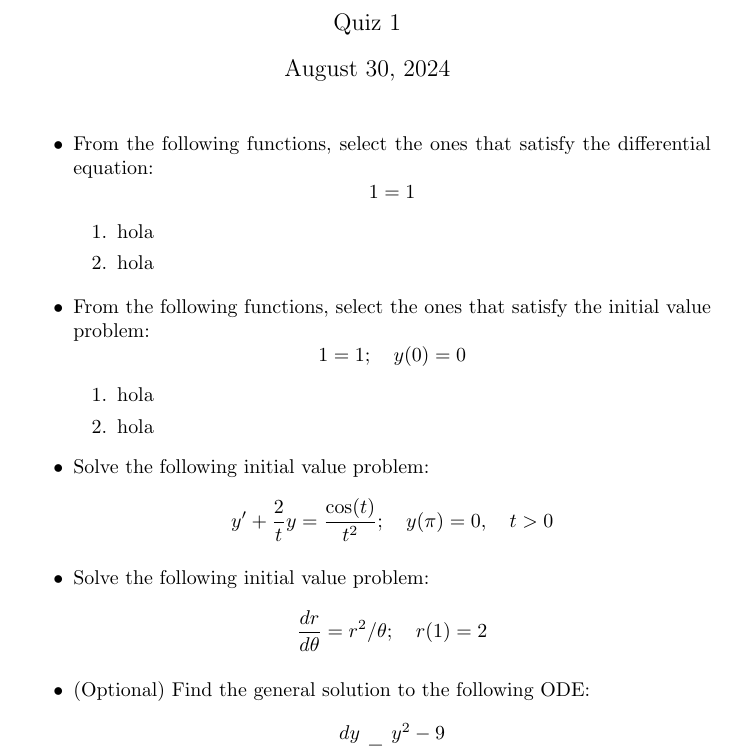
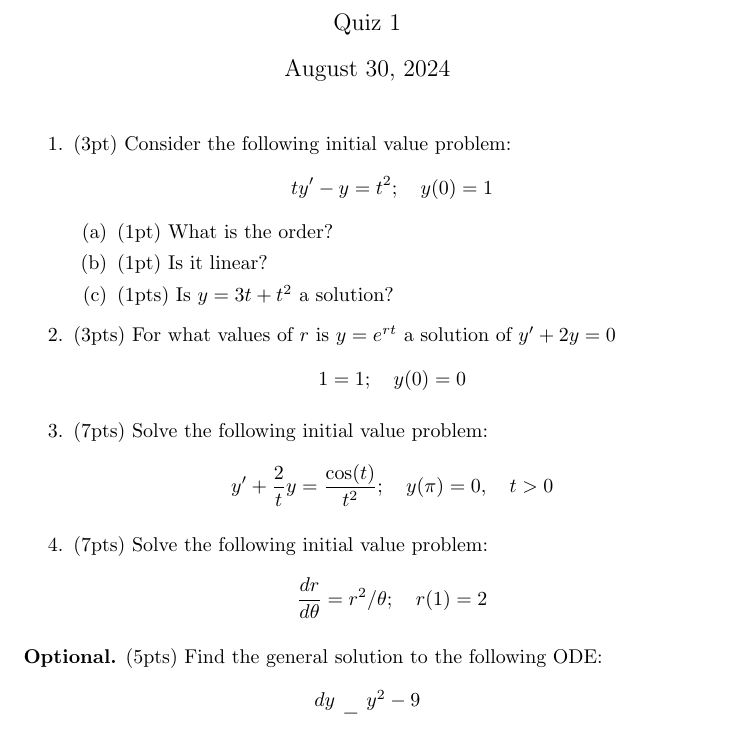
Before and after one commit to fernandohv3279/MATH340, a LaTeX document (quiz1.tex): part of the page, cut so that both start at the same text. Compiled offline with pdfLaTeX.

Commit message:
Add problems

```diff
--- a/quiz1.tex
+++ b/quiz1.tex
@@ -7,25 +7,20 @@
 \date{\today}
 \maketitle
 
-\begin{itemize}
-	\item From the following functions, select the ones that satisfy the differential equation:
-		\[1=1\]
 \begin{enumerate}
-	\item hola
-	\item hola
+	\item (3pt) Consider the following initial value problem:
+	\[ty'-y=t^2;\quad y(0)=1\]
+\begin{enumerate}
+	\item (1pt) What is the order?
+	\item (1pt) Is it linear?
+	\item (1pts) Is $y=3t+t^2$ a solution?
 \end{enumerate}
-\end{itemize}
-
-\begin{itemize}
-	\item From the following functions, select the ones that satisfy the initial value problem:
-		\[1=1;\quad y(0)=0\]
-\begin{enumerate}
-	\item hola
-	\item hola
+\item (3pts) For what values of $r$ is $y=e^{rt}$ a solution of $y'+2y=0$
+	\[1=1;\quad y(0)=0\]
+\item (7pts) Solve the following initial value problem:
+	\[y'+\frac{2}{t}y=\frac{\cos(t)}{t^2};\quad y(\pi)=0,\quad t>0\]
+\item (7pts) Solve the following initial value problem:
+	\[\frac{dr}{d\theta}=r^2/\theta;\quad r(1)=2\]
 \end{enumerate}
-\item Solve the following initial value problem:
-	\[y'+\frac{2}{t}y=\frac{\cos(t)}{t^2};\quad y(\pi)=0,\quad t>0\]
-\item Solve the following initial value problem:
-	\[\frac{dr}{d\theta}=r^2/\theta;\quad r(1)=2\]
-\item (Optional) Find the general solution to the following ODE:
+\textbf{Optional.} (5pts) Find the general solution to the following ODE:
 	\[\frac{dy}{dt}=\frac{y^2-9}{6}\]
```
Also changed, not shown: quiz1.tex (1 more changed lines).
